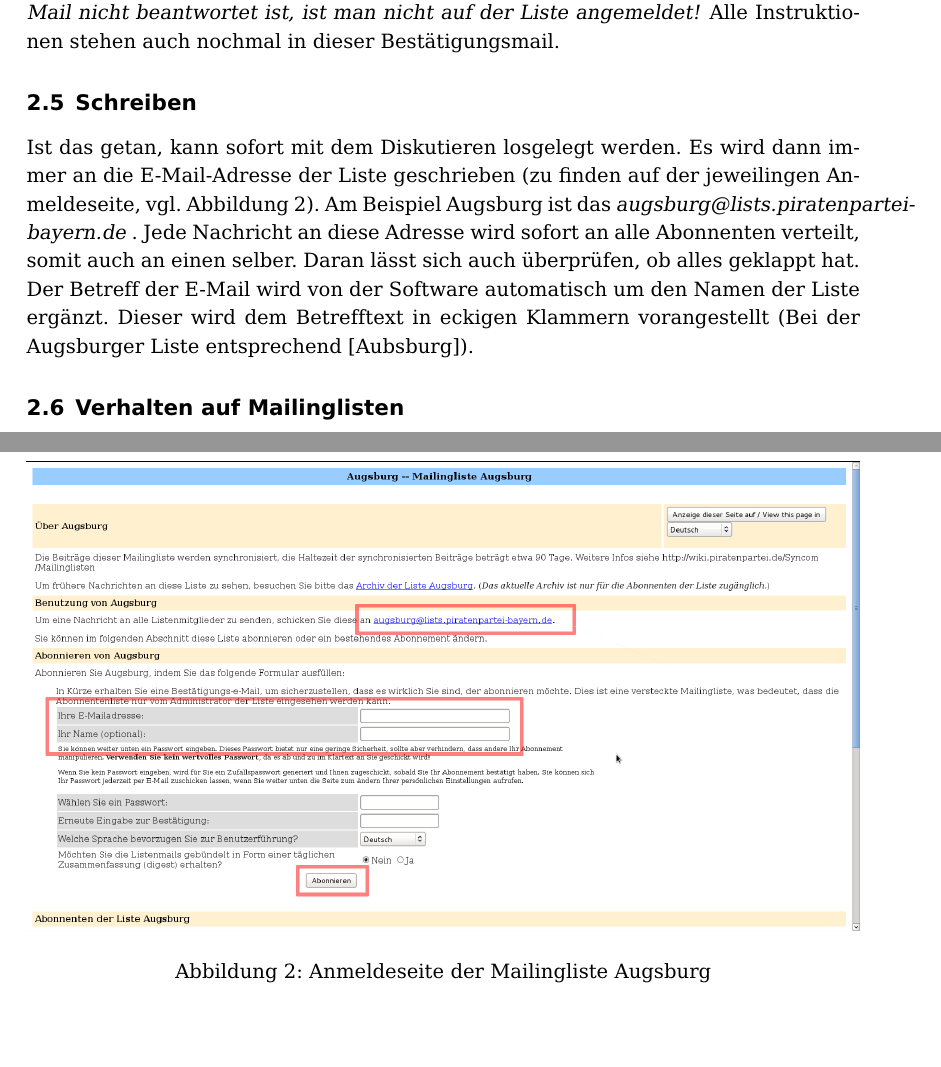
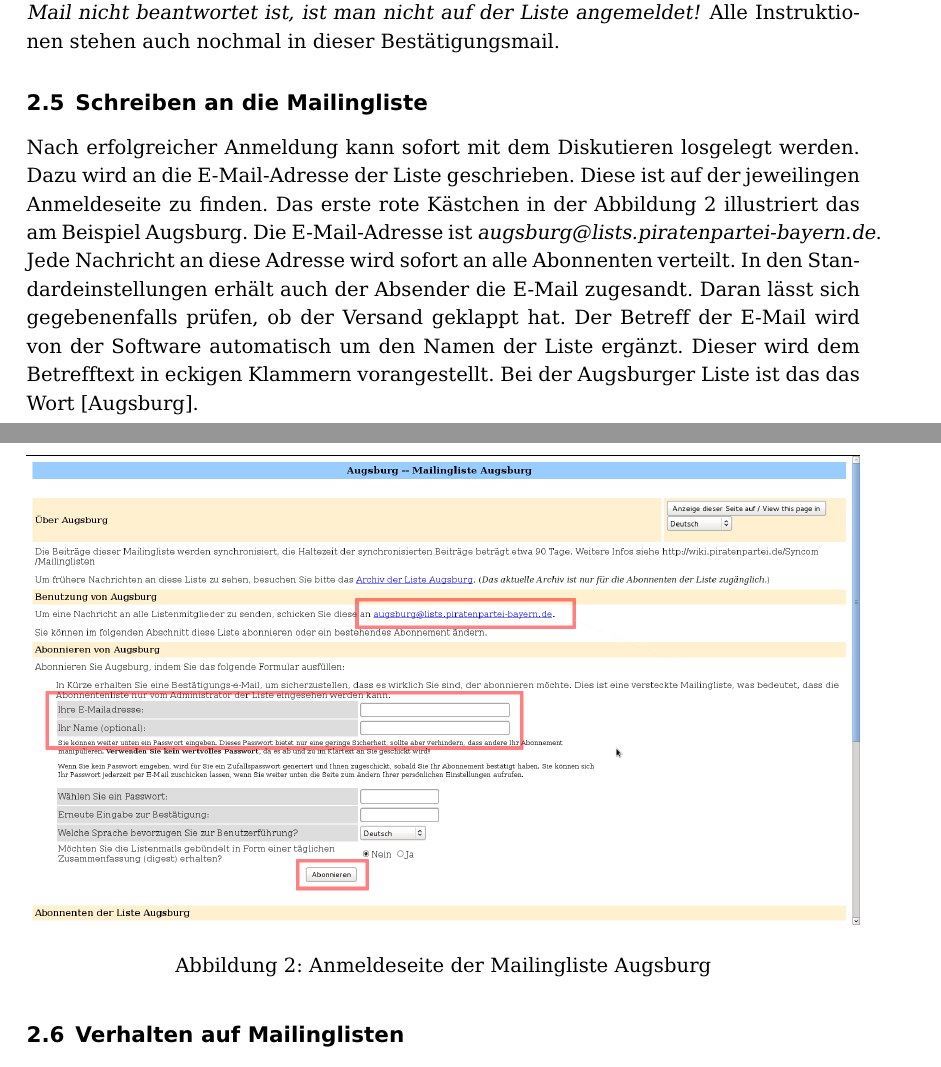
Before and after one commit to therealcljohn/Tools-in-der-Piratenpartei, a LaTeX document (tools_in_der_piratenpartei.tex): two parts of pages 6 and 7 of 23 before the commit and two parts of pages 6 and 7 of 24 after it, joined at a grey line, cut so that both start at the same text, the shorter picture padded with empty space. Compiled offline with pdfLaTeX; the source files are stored in an older character set and shown here as Unicode.

Commit message:
Formulierungen im Abschnitt Schreiben angepasst

```diff
--- a/tools_in_der_piratenpartei.tex
+++ b/tools_in_der_piratenpartei.tex
@@ -165,14 +165,20 @@ nochmal in dieser Bestätigungsmail.
 \label{mailingliste_augsburg_anmeldung_komplett}
 \end{figure}
 
-\subsection{Schreiben}
-Ist das getan, kann sofort mit dem Diskutieren losgelegt werden. Es wird dann immer an die E-Mail-Adresse der Liste
-geschrieben (zu finden auf der jeweilingen Anmeldeseite, vgl. \autoref{mailingliste_augsburg_anmeldung_komplett}). Am
-Beispiel Augsburg ist das \textit{\href{mailto:augsburg@lists.piratenpartei-bayern.de}
-{augsburg@lists.piratenpartei-bayern.de} }. Jede Nachricht an diese Adresse wird sofort an alle Abonnenten verteilt,
-somit auch an einen selber. Daran lässt sich auch überprüfen, ob alles geklappt hat. Der Betreff der E-Mail wird von
-der Software automatisch um den Namen der Liste ergänzt. Dieser wird dem Betrefftext in eckigen Klammern vorangestellt
-(Bei der Augsburger Liste entsprechend [Aubsburg]).
+\subsection{Schreiben an die Mailingliste}
+Nach erfolgreicher Anmeldung kann sofort mit dem Diskutieren losgelegt
+werden. Dazu wird an die E-Mail-Adresse der Liste geschrieben. Diese
+ist auf der jeweilingen Anmeldeseite zu finden. Das erste rote
+Kästchen in der \autoref{mailingliste_augsburg_anmeldung_komplett}
+illustriert das am Beispiel Augsburg. Die E-Mail-Adresse ist
+\textit{\href{mailto:augsburg@lists.piratenpartei-bayern.de}{augsburg@lists.piratenpartei-bayern.de}}.
+Jede Nachricht an diese Adresse wird sofort an alle Abonnenten
+verteilt. In den Standardeinstellungen erhält auch der Absender die
+E-Mail zugesandt. Daran lässt sich gegebenenfalls prüfen, ob der
+Versand geklappt hat. Der Betreff der E-Mail wird von
+der Software automatisch um den Namen der Liste ergänzt. Dieser wird
+dem Betrefftext in eckigen Klammern vorangestellt. Bei der Augsburger
+Liste ist das das Wort [Augsburg].
 
 \subsection{Verhalten auf Mailinglisten}
 Jetzt kommen wir zu den oben - unter Nachteilen - schon erwähnten Regeln. Damit ein strukturierter Ablauf auf den
```
